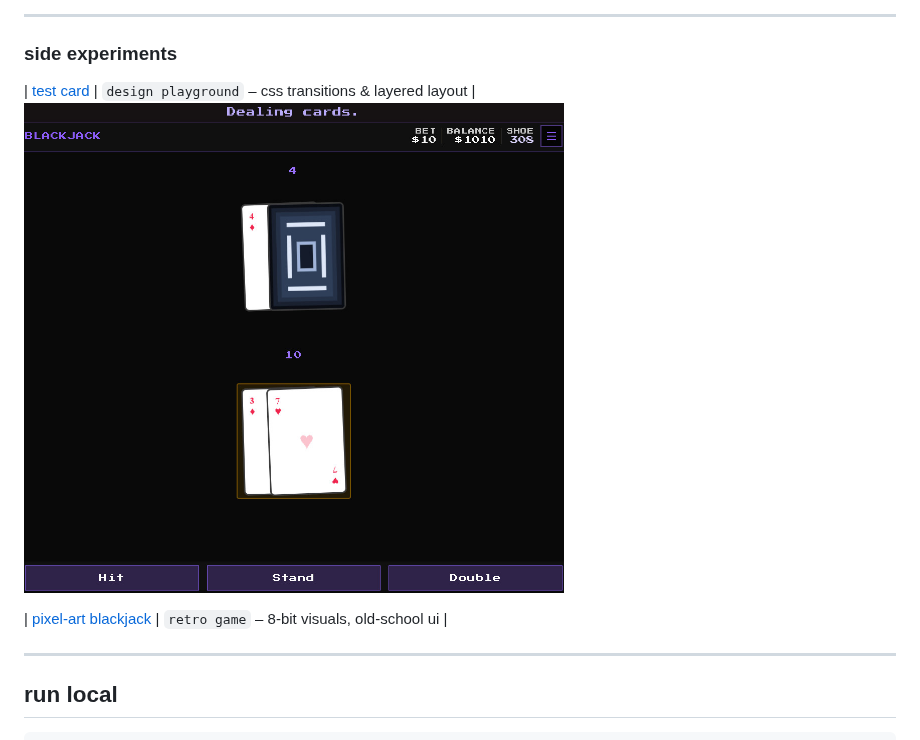
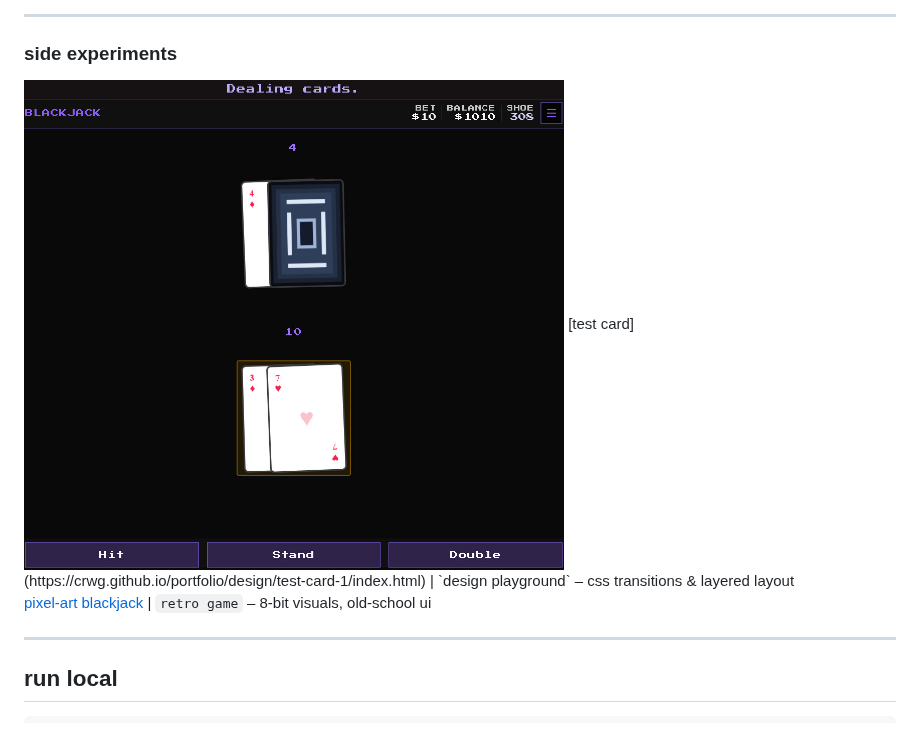
Before and after one commit to crwg/crwg.github.io, a Markdown page: README.md, the part around the change. GitHub-like rendering.

Commit message:
Refactor side experiments section in README
Removed duplicate test card entry and adjusted layout.

```diff
--- a/README.md
+++ b/README.md
@@ -71,11 +71,11 @@ canvas‑based digital rain. katakana & latin glyphs, variable speed / density /
 ---
 
 ### side experiments
+<img src="assets/pocpix.jpg" alt="matrix rain still" width="540" style="border-radius: 8px; border: 1px solid #aaa;"/>
+[test card](https://crwg.github.io/portfolio/design/test-card-1/index.html) | `design playground` – css transitions & layered layout
 
-| [test card](https://crwg.github.io/portfolio/design/test-card-1/index.html) | `design playground` – css transitions & layered layout |
-  <img src="assets/pocpix.jpg" alt="matrix rain still" width="540" style="border-radius: 8px; border: 1px solid #aaa;"/>
 
-| [pixel‑art blackjack](https://crwg.github.io/portfolio/games/blackjack-pixelart/index.html) | `retro game` – 8‑bit visuals, old‑school ui |
+[pixel‑art blackjack](https://crwg.github.io/portfolio/games/blackjack-pixelart/index.html) | `retro game` – 8‑bit visuals, old‑school ui
 
 ---
 
```
